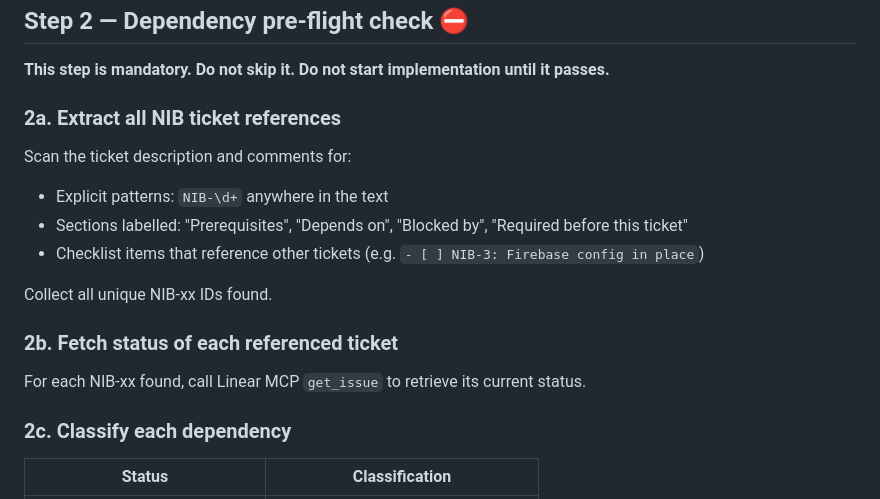
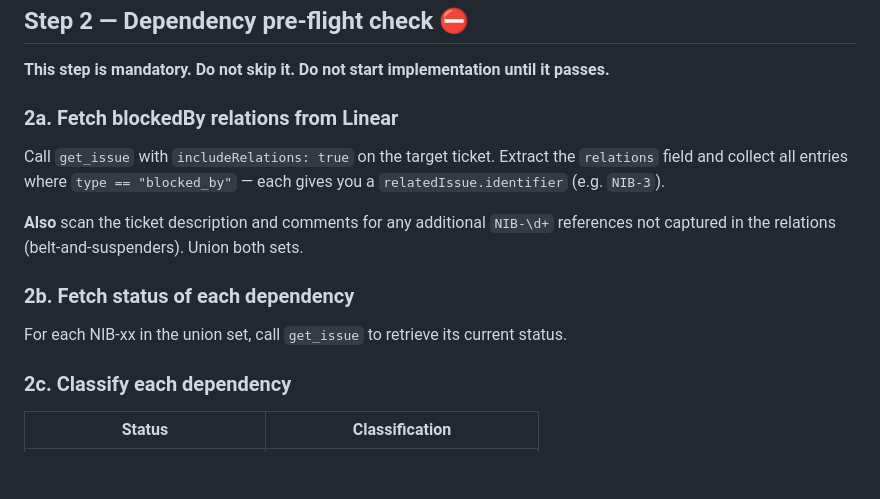
Before and after one commit to A-Y-Developments/Nibbles, a Markdown page: .claude/agents/nibbles-linear-agent.md, the part around the change. GitHub-like rendering; blank space fills up the shorter version.

Commit message:
chore(infra): pre-flight check queries Linear blockedBy relations first

```diff
--- a/.claude/agents/nibbles-linear-agent.md
+++ b/.claude/agents/nibbles-linear-agent.md
@@ -27,18 +27,15 @@ Use Linear MCP to fetch the ticket by ID. Read fully:
 
 **This step is mandatory. Do not skip it. Do not start implementation until it passes.**
 
-### 2a. Extract all NIB ticket references
+### 2a. Fetch blockedBy relations from Linear
 
-Scan the ticket description and comments for:
-- Explicit patterns: `NIB-\d+` anywhere in the text
-- Sections labelled: "Prerequisites", "Depends on", "Blocked by", "Required before this ticket"
-- Checklist items that reference other tickets (e.g. `- [ ] NIB-3: Firebase config in place`)
+Call `get_issue` with `includeRelations: true` on the target ticket. Extract the `relations` field and collect all entries where `type == "blocked_by"` — each gives you a `relatedIssue.identifier` (e.g. `NIB-3`).
 
-Collect all unique NIB-xx IDs found.
+**Also** scan the ticket description and comments for any additional `NIB-\d+` references not captured in the relations (belt-and-suspenders). Union both sets.
 
-### 2b. Fetch status of each referenced ticket
+### 2b. Fetch status of each dependency
 
-For each NIB-xx found, call Linear MCP `get_issue` to retrieve its current status.
+For each NIB-xx in the union set, call `get_issue` to retrieve its current status.
 
 ### 2c. Classify each dependency
 
```
